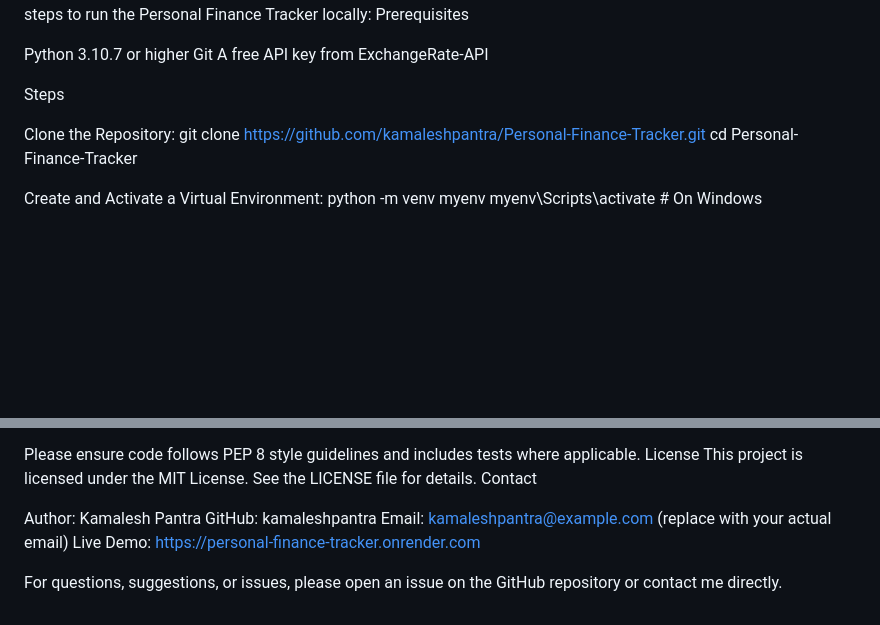
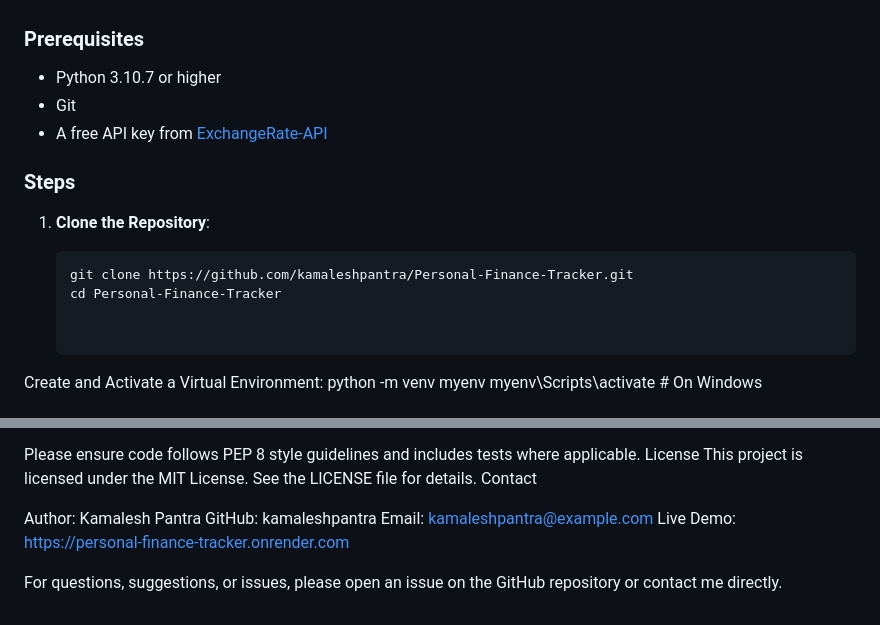
Before and after one commit to kamaleshpantra/Personal-Finance-Tracker, a Markdown page: README.md, 2 parts joined by grey strips. Drawn GitHub-style; blank space fills up the shorter version.

````diff
--- a/README.md
+++ b/README.md
@@ -28,15 +53,18 @@ Installation and Setup
 Follow these steps to run the Personal Finance Tracker locally:
-Prerequisites
 
-Python 3.10.7 or higher
-Git
-A free API key from ExchangeRate-API
+### Prerequisites
 
-Steps
+- Python 3.10.7 or higher
+- Git
+- A free API key from [ExchangeRate-API](https://www.exchangerate-api.com)
 
-Clone the Repository:
-git clone https://github.com/kamaleshpantra/Personal-Finance-Tracker.git
-cd Personal-Finance-Tracker
+### Steps
+
+1. **Clone the Repository**:
+
+   ```bash
+   git clone https://github.com/kamaleshpantra/Personal-Finance-Tracker.git
+   cd Personal-Finance-Tracker
 
 
 Create and Activate a Virtual Environment:
@@ -121,7 +149,7 @@ Contact
 
 Author: Kamalesh Pantra
 GitHub: kamaleshpantra
-Email: kamaleshpantra@example.com (replace with your actual email)
+Email: kamaleshpantra@example.com
 Live Demo: https://personal-finance-tracker.onrender.com
 
 For questions, suggestions, or issues, please open an issue on the GitHub repository or contact me directly.
````
Also changed, not shown: other parts of README.md (+43 -18 lines).
